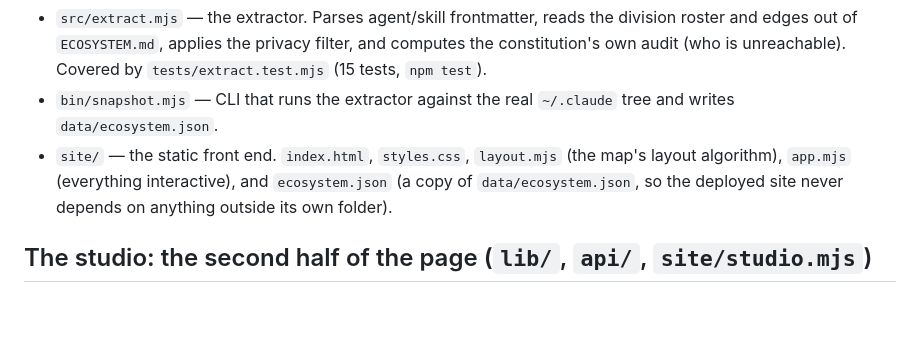
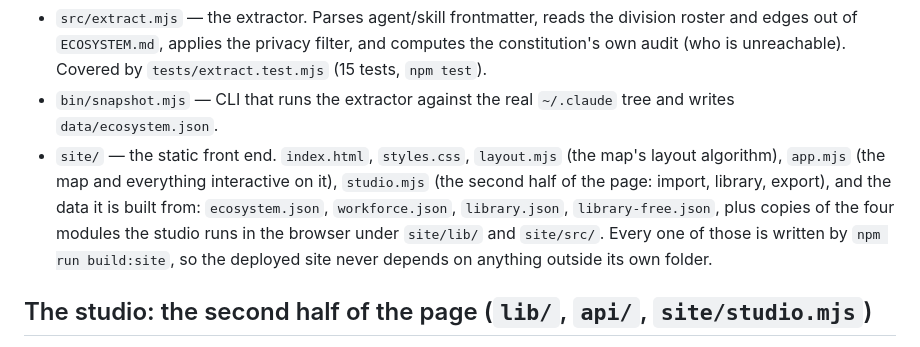
Before and after one commit to jamessuuu/polis, a Markdown page: README.md, the part around the change. Rendered like a GitHub page; blank space fills up the shorter version.

Commit message:
README: describe the site folder as it is now built
The file listing under "How it fits together" named index.html, styles.css,
layout.mjs, app.mjs and ecosystem.json. build:site now writes seven more
things into site/, including the studio's module and the four modules it
runs in the browser, and a reader picking up this repo should be able to see
that from the description rather than from a directory listing.

Co-Authored-By: Claude Opus 5 <noreply@anthropic.com>
Claude-Session: https://claude.ai/code/session_019rfvjaP9hvT368bXjyYaBM

```diff
--- a/README.md
+++ b/README.md
@@ -36,9 +36,13 @@ are not.
 - `bin/snapshot.mjs` — CLI that runs the extractor against the real
   `~/.claude` tree and writes `data/ecosystem.json`.
 - `site/` — the static front end. `index.html`, `styles.css`, `layout.mjs`
-  (the map's layout algorithm), `app.mjs` (everything interactive), and
-  `ecosystem.json` (a copy of `data/ecosystem.json`, so the deployed site
-  never depends on anything outside its own folder).
+  (the map's layout algorithm), `app.mjs` (the map and everything
+  interactive on it), `studio.mjs` (the second half of the page: import,
+  library, export), and the data it is built from: `ecosystem.json`,
+  `workforce.json`, `library.json`, `library-free.json`, plus copies of the
+  four modules the studio runs in the browser under `site/lib/` and
+  `site/src/`. Every one of those is written by `npm run build:site`, so the
+  deployed site never depends on anything outside its own folder.
 
 ## The studio: the second half of the page (`lib/`, `api/`, `site/studio.mjs`)
 
```
